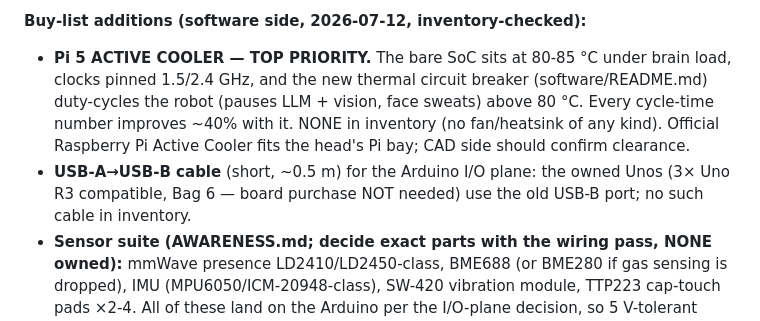
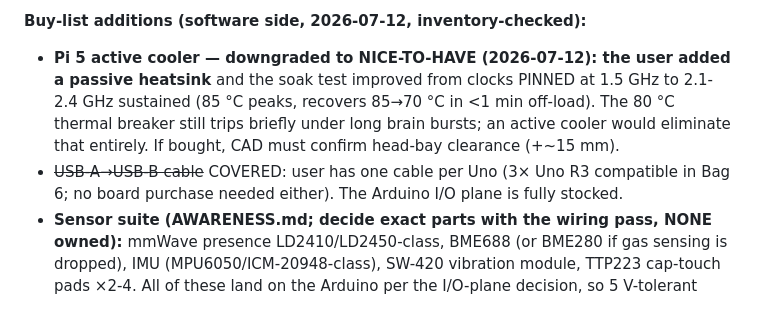
Before and after one commit to m-esm/Parviz, a Markdown page: CLAUDE.md, the part around the change. GitHub-like rendering.

Commit message:
buy list: passive heatsink fitted (2.1-2.4GHz vs 1.5 pinned, measured); cooler downgraded to optional; USB-B cables covered

```diff
--- a/CLAUDE.md
+++ b/CLAUDE.md
@@ -321,14 +321,13 @@ race), Ø5 SOLID rod for the tilt axle (gets a filed D-flat; no tube), the power
 design and still unverified (may be plastic rings).
 
 **Buy-list additions (software side, 2026-07-12, inventory-checked):**
-- **Pi 5 ACTIVE COOLER — TOP PRIORITY.** The bare SoC sits at 80-85 °C under brain load,
-  clocks pinned 1.5/2.4 GHz, and the new thermal circuit breaker (software/README.md)
-  duty-cycles the robot (pauses LLM + vision, face sweats) above 80 °C. Every cycle-time
-  number improves ~40% with it. NONE in inventory (no fan/heatsink of any kind). Official
-  Raspberry Pi Active Cooler fits the head's Pi bay; CAD side should confirm clearance.
-- **USB-A→USB-B cable** (short, ~0.5 m) for the Arduino I/O plane: the owned Unos (3×
-  Uno R3 compatible, Bag 6 — board purchase NOT needed) use the old USB-B port; no such
-  cable in inventory.
+- **Pi 5 active cooler — downgraded to NICE-TO-HAVE (2026-07-12): the user added a
+  passive heatsink** and the soak test improved from clocks PINNED at 1.5 GHz to
+  2.1-2.4 GHz sustained (85 °C peaks, recovers 85→70 °C in <1 min off-load). The 80 °C
+  thermal breaker still trips briefly under long brain bursts; an active cooler would
+  eliminate that entirely. If bought, CAD must confirm head-bay clearance (+~15 mm).
+- ~~USB-A→USB-B cable~~ COVERED: user has one cable per Uno (3× Uno R3 compatible in
+  Bag 6; no board purchase needed either). The Arduino I/O plane is fully stocked.
 - **Sensor suite (AWARENESS.md; decide exact parts with the wiring pass, NONE owned):**
   mmWave presence LD2410/LD2450-class, BME688 (or BME280 if gas sensing is dropped),
   IMU (MPU6050/ICM-20948-class), SW-420 vibration module, TTP223 cap-touch pads ×2-4.
```
